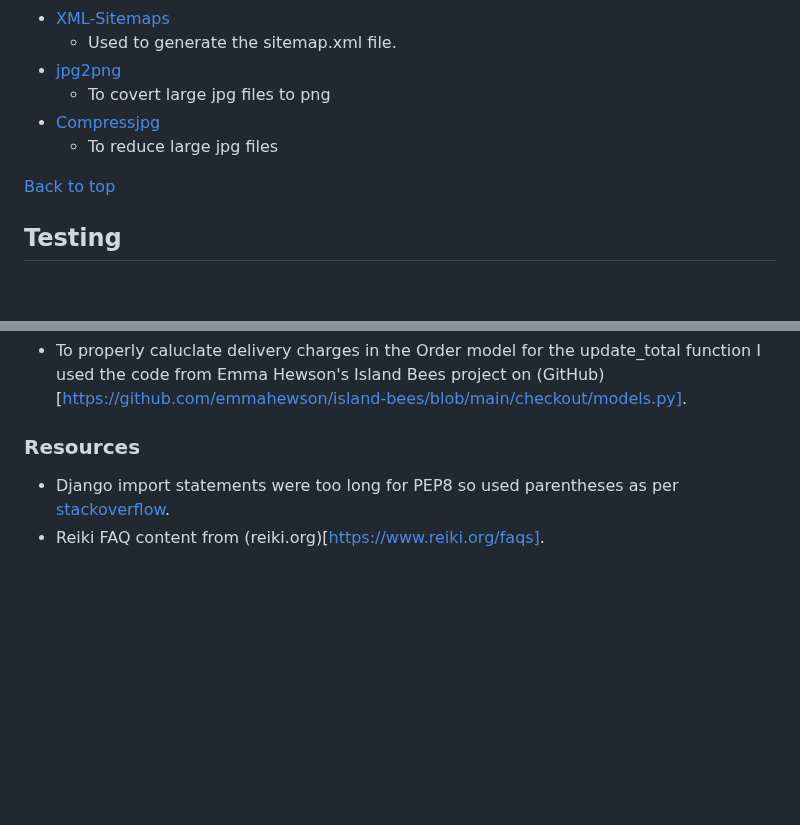
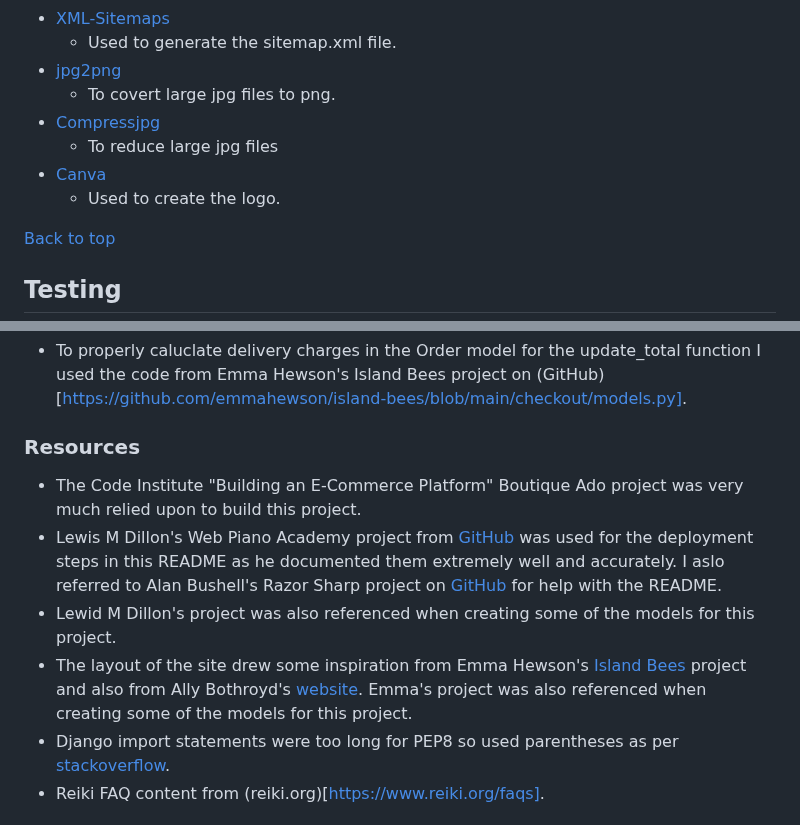
Before and after one commit to decant09/reiki, a Markdown page: README.md, 2 parts joined by grey strips. Drawn GitHub-style; blank space fills up the shorter version.

Commit message:
Update credits

```diff
--- a/README.md
+++ b/README.md
@@ -553,9 +552,11 @@ An embedded mailchimp newsletter form is included in the footer of the website a
 - [XML-Sitemaps](https://www.xml-sitemaps.com)
     - Used to generate the sitemap.xml file.
 - [jpg2png](https://jpg2png.com/)
-    - To covert large jpg files to png
+    - To covert large jpg files to png.
 - [Compressjpg](https://compressjpeg.com/)
     - To reduce large jpg files
+- [Canva](https://www.canva.com)
+    - Used to create the logo.
 
 [Back to top](#contents)
 
@@ -1462,6 +1463,10 @@ The steps below describe how to fork or clone the repository if desired.
 ### Code Used
 - To properly caluclate delivery charges in the Order model for the update_total function I used the code from Emma Hewson's Island Bees project on (GitHub)[https://github.com/emmahewson/island-bees/blob/main/checkout/models.py].
 ### Resources
+- The Code Institute "Building an E-Commerce Platform" Boutique Ado project was very much relied upon to build this project.
+- Lewis M Dillon's Web Piano Academy project from [GitHub](https://github.com/LewisMDillon/web-piano-academy/tree/main) was used for the deployment steps in this README as he documented them extremely well and accurately. I aslo referred to Alan Bushell's Razor Sharp project on [GitHub](https://github.com/Alan-Bushell/razor-sharp/tree/main) for help with the README.
+- Lewid M Dillon's project was also referenced when creating some of the models for this project.
+- The layout of the site drew some inspiration from Emma Hewson's [Island Bees](https://github.com/emmahewson/island-bees/tree/main) project and also from Ally Bothroyd's [website](https://allyboothroyd.com/). Emma's project was also referenced when creating some of the models for this project.
 - Django import statements were too long for PEP8 so used parentheses as per [stackoverflow](https://stackoverflow.com/questions/17273847/long-imports-in-python).
 - Reiki FAQ content from (reiki.org)[https://www.reiki.org/faqs].
 
```
Also changed, not shown: other parts of README.md (+0 -1 lines).
